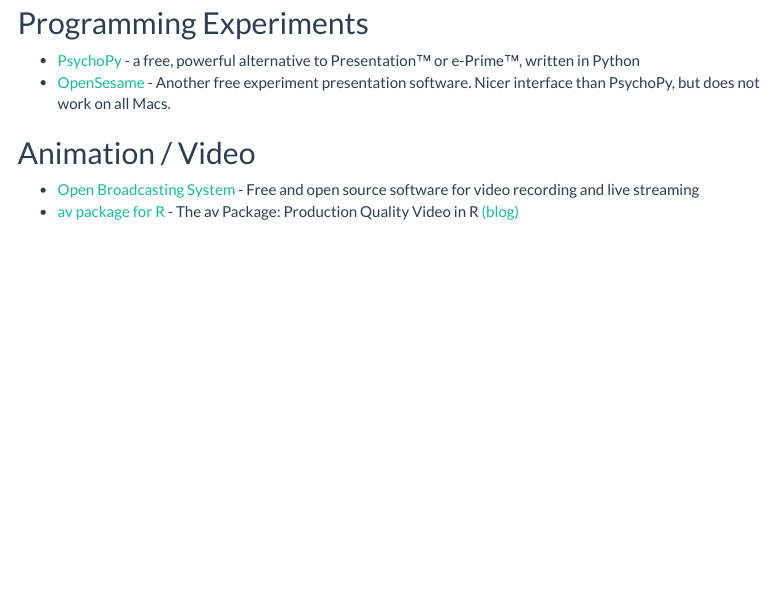
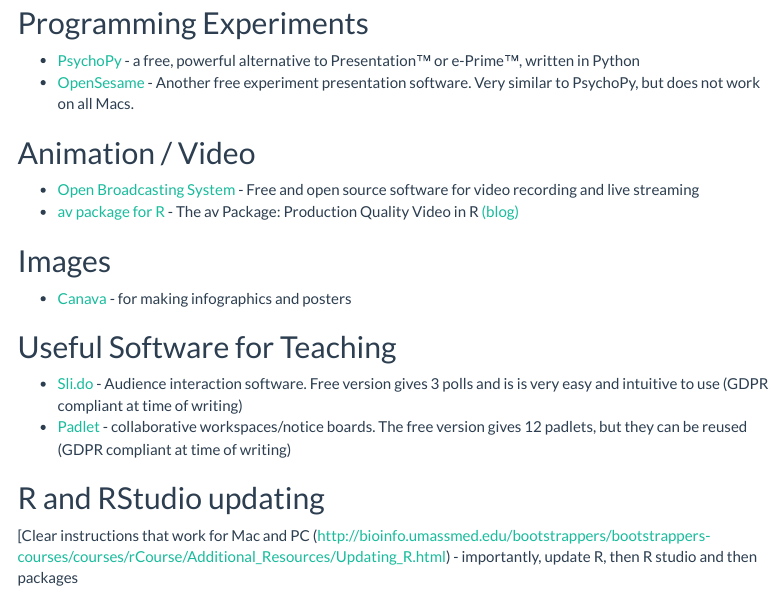
Before and after one commit to PsyTeachR/fossos, an R Markdown document (index.Rmd): the page in a window 1100 px wide, from 150 px down. Rendered offline with R 4.5, knitr and Pandoc, with nearby package versions; a font, style sheet, LaTeX package, included part or bibliography that could not be used is replaced or left out; menus at the side of the page are left out.

Commit message:
Update index.Rmd

```diff
--- a/index.Rmd
+++ b/index.Rmd
@@ -10,9 +10,22 @@
 ## Programming Experiments
 
 - [PsychoPy](http://www.psychopy.org/) - a free, powerful alternative to Presentation™ or e-Prime™, written in Python
-- [OpenSesame](https://osdoc.cogsci.nl/3.1/) - Another free experiment presentation software.  Nicer interface than PsychoPy, but does not work on all Macs.
+- [OpenSesame](https://osdoc.cogsci.nl/3.1/) - Another free experiment presentation software.  Very similar to PsychoPy, but does not work on all Macs.
 
 ## Animation / Video
 
-- [Open Broadcasting System](https://obsproject.com) - Free and open source software for video recording and live streaming
+- [Open Broadcasting System](https://sproject.com) - Free and open source software for video recording and live streaming
 - [av package for R](https://github.com/ropensci/av#readme) - The av Package: Production Quality Video in R [(blog)](https://ropensci.org/technotes/2018/10/06/av-release/)
+
+## Images
+
+- [Canava](https://www.canva.com/) - for making infographics and posters
+
+## Useful Software for Teaching
+
+- [Sli.do](https://www.sli.do/) - Audience interaction software.  Free version gives 3 polls and is is very easy and intuitive to use (GDPR compliant at time of writing)
+- [Padlet](https://en-gb.padlet.com/) - collaborative workspaces/notice boards.  The free version gives 12 padlets, but they can be reused (GDPR compliant at time of writing)
+
+## R and RStudio updating
+
+[Clear instructions that work for Mac and PC (http://bioinfo.umassmed.edu/bootstrappers/bootstrappers-courses/courses/rCourse/Additional_Resources/Updating_R.html) - importantly, update R, then R studio and then packages
```
